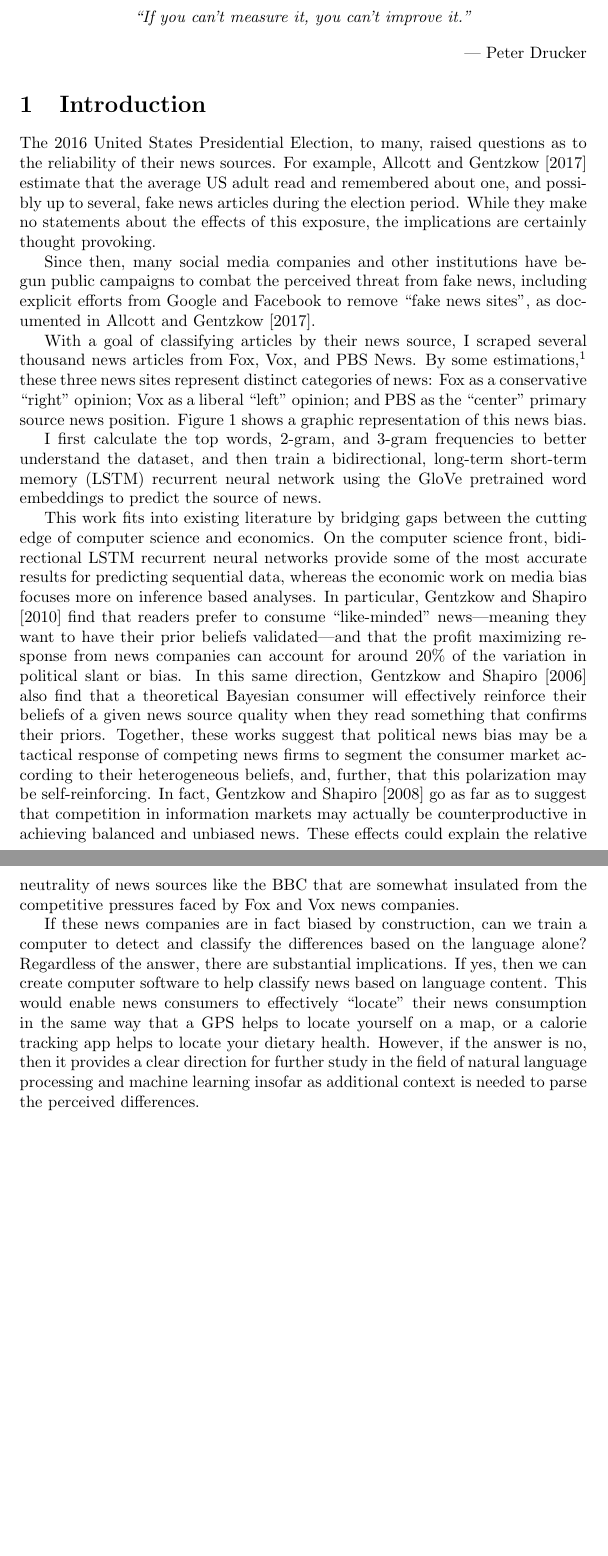
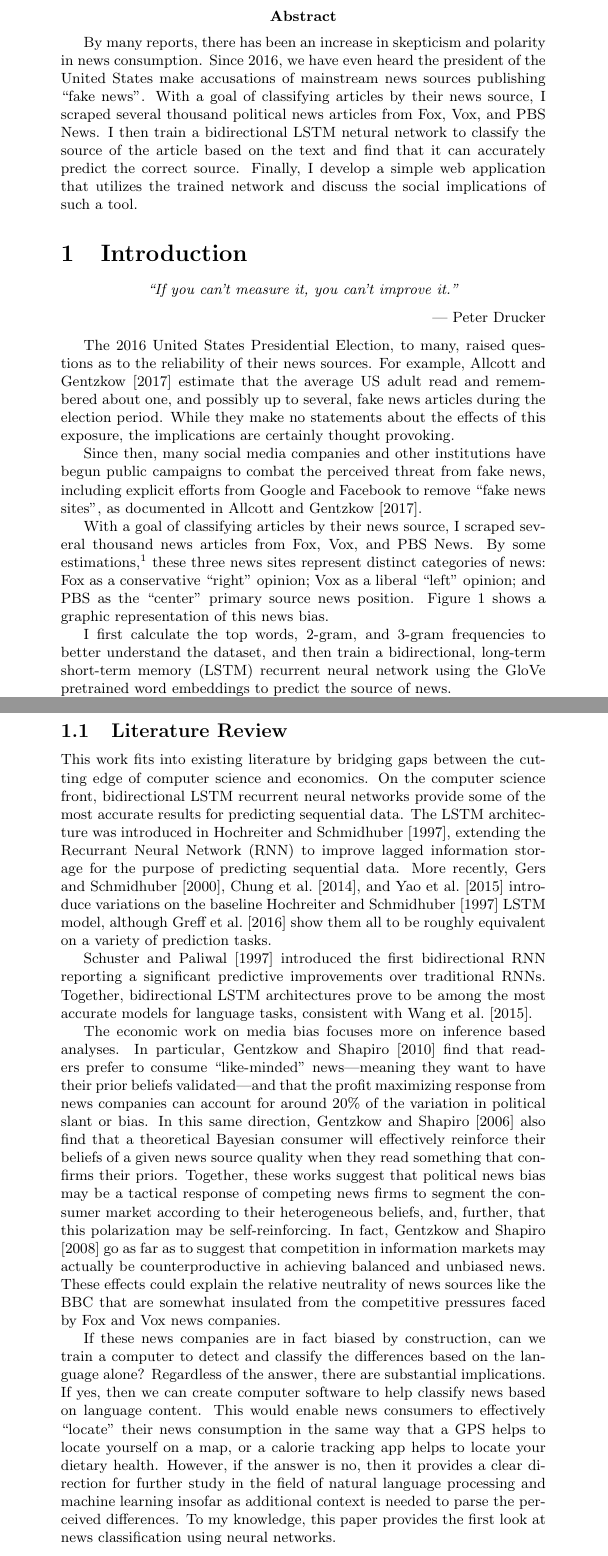
Before and after one commit to slee981/xyzNews, a LaTeX document (paper/News-Classification.tex): two parts of pages 3 and 4 of 17 before the commit and two parts of pages 3 and 4 of 18 after it, joined at a grey line, cut at the place of the change, the shorter picture padded with empty space. Compiled offline with pdfLaTeX.

Commit message:
add distinct lit review section and abstract

```diff
--- a/paper/News-Classification.tex
+++ b/paper/News-Classification.tex
@@ -18,14 +18,17 @@
 
 	\newpage
 
-	\begin{center}
-		\textit{``If you can't measure it, you can't improve it.''}
-	\end{center}
-    \begin{flushright}
-    	--- Peter Drucker
-    \end{flushright}
+	\abstract{By many reports, there has been an increase in skepticism and polarity in news consumption. Since 2016, we have even heard the president of the United States make accusations of mainstream news sources publishing ``fake news''. With a goal of classifying articles by their news source, I scraped several thousand political news articles from Fox, Vox, and PBS News. I then train a bidirectional LSTM netural network to classify the source of the article based on the text and find that it can accurately predict the correct source. Finally, I develop a simple web application that utilizes the trained network and discuss the social implications of such a tool.}
 
 	\section{Introduction}
+
+		\begin{center}
+			\textit{``If you can't measure it, you can't improve it.''}
+		\end{center}
+	    \begin{flushright}
+	    	--- Peter Drucker
+	    \end{flushright}
+
 		The 2016 United States Presidential Election, to many, raised questions as to the reliability of their news sources. For example, \citet{allcott2017social} estimate that the average US adult read and remembered about one, and possibly up to several, fake news articles during the election period. While they make no statements about the effects of this exposure, the implications are certainly thought provoking.
 
 		Since then, many social media companies and other institutions have begun public campaigns to combat the perceived threat from fake news, including explicit efforts from Google and Facebook to remove ``fake news sites'', as documented in \citet{allcott2017social}.
@@ -34,11 +37,17 @@
 
 		I first calculate the top words, 2-gram, and 3-gram frequencies to better understand the dataset, and then train a bidirectional, long-term short-term memory (LSTM) recurrent neural network using the GloVe pretrained word embeddings to predict the source of news.
 
-		This work fits into existing literature by bridging gaps between the cutting edge of computer science and economics. On the computer science front, bidirectional LSTM recurrent neural networks provide some of the most accurate results for predicting sequential data, whereas the economic work on media bias focuses more on inference based analyses. In particular, \citet{gentzkow2010drives} find that readers prefer to consume ``like-minded'' news---meaning they want to have their prior beliefs validated---and that the profit maximizing response from news companies can account for around 20\% of the variation in political slant or bias. In this same direction, \citet{gentzkow2006media} also find that a theoretical Bayesian consumer will effectively reinforce their beliefs of a given news source quality when they read something that confirms their priors. Together, these works suggest that political news bias may be a tactical response of competing news firms to segment the consumer market according to their heterogeneous beliefs, and, further, that this polarization may be self-reinforcing. In fact, \citet{gentzkow2008competition} go as far as to suggest that competition in information markets may actually be counterproductive in achieving balanced and unbiased news. These effects could explain the relative neutrality of news sources like the BBC that are somewhat insulated from the competitive pressures faced by Fox and Vox news companies.
+		In this case, I find that a relatively simple, bidirectional, LSTM recurrent neural network can in fact correctly predict the source of an article with very high accuracy. I then use the result of this trained network to build a web app that can allow for a copy-and-paste interface to this classification model. Depending on the extent to which the underlying model enables transfer learning, this web app could ideally serve as a first check on the inherent bias in political news before you read.
 
-		If these news companies are in fact biased by construction, can we train a computer to detect and classify the differences based on the language alone? Regardless of the answer, there are substantial implications. If yes, then we can create computer software to help classify news based on language content. This would enable news consumers to effectively ``locate'' their news consumption in the same way that a GPS helps to locate yourself on a map, or a calorie tracking app helps to locate your dietary health. However, if the answer is no, then it provides a clear direction for further study in the field of natural language processing and machine learning insofar as additional context is needed to parse the perceived differences.
+		\subsection{Literature Review}
 
-		In this case, I find that a relatively simple, bidirectional, LSTM recurrent neural network can in fact correctly predict the source of an article with very high accuracy. I then use the result of this trained network to build a web app that can allow for a copy-and-paste interface to this classification model. Depending on the extent to which the underlying model enables transfer learning, this web app could ideally serve as a first check on the inherent bias in political news before you read.
+		This work fits into existing literature by bridging gaps between the cutting edge of computer science and economics. On the computer science front, bidirectional LSTM recurrent neural networks provide some of the most accurate results for predicting sequential data. The LSTM architecture was introduced in \citet{hochreiter1997long}, extending the Recurrant Neural Network (RNN) to improve lagged information storage for the purpose of predicting sequential data. More recently, \citet{gers2000recurrent}, \citet{chung2014empirical}, and \citet{yao2015depth} introduce variations on the baseline \citet{hochreiter1997long} LSTM model, although \citet{greff2016lstm} show them all to be roughly equivalent on a variety of prediction tasks.
+
+		\citet{schuster1997bidirectional} introduced the first bidirectional RNN reporting a significant predictive improvements over traditional RNNs. Together, bidirectional LSTM architectures prove to be among the most accurate models for language tasks, consistent with \citet{wang2015unified}.
+
+		The economic work on media bias focuses more on inference based analyses. In particular, \citet{gentzkow2010drives} find that readers prefer to consume ``like-minded'' news---meaning they want to have their prior beliefs validated---and that the profit maximizing response from news companies can account for around 20\% of the variation in political slant or bias. In this same direction, \citet{gentzkow2006media} also find that a theoretical Bayesian consumer will effectively reinforce their beliefs of a given news source quality when they read something that confirms their priors. Together, these works suggest that political news bias may be a tactical response of competing news firms to segment the consumer market according to their heterogeneous beliefs, and, further, that this polarization may be self-reinforcing. In fact, \citet{gentzkow2008competition} go as far as to suggest that competition in information markets may actually be counterproductive in achieving balanced and unbiased news. These effects could explain the relative neutrality of news sources like the BBC that are somewhat insulated from the competitive pressures faced by Fox and Vox news companies.
+
+		If these news companies are in fact biased by construction, can we train a computer to detect and classify the differences based on the language alone? Regardless of the answer, there are substantial implications. If yes, then we can create computer software to help classify news based on language content. This would enable news consumers to effectively ``locate'' their news consumption in the same way that a GPS helps to locate yourself on a map, or a calorie tracking app helps to locate your dietary health. However, if the answer is no, then it provides a clear direction for further study in the field of natural language processing and machine learning insofar as additional context is needed to parse the perceived differences. To my knowledge, this paper provides the first look at news classification using neural networks.
 
 		\begin{figure}[H]
 			\includegraphics[width=\textwidth]{figures/images/news-bias.jpg}
```
Also changed, not shown: paper/references/ref.bib (+11 -0 lines), paper/News-Classification.pdf.
